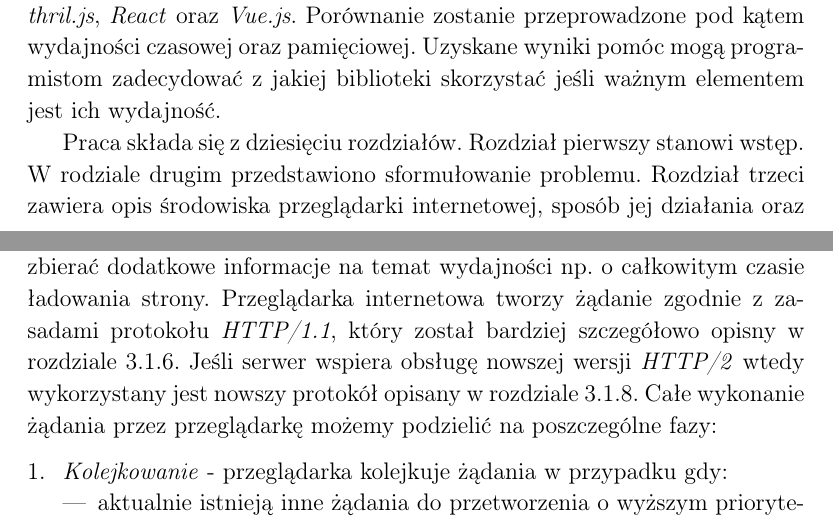
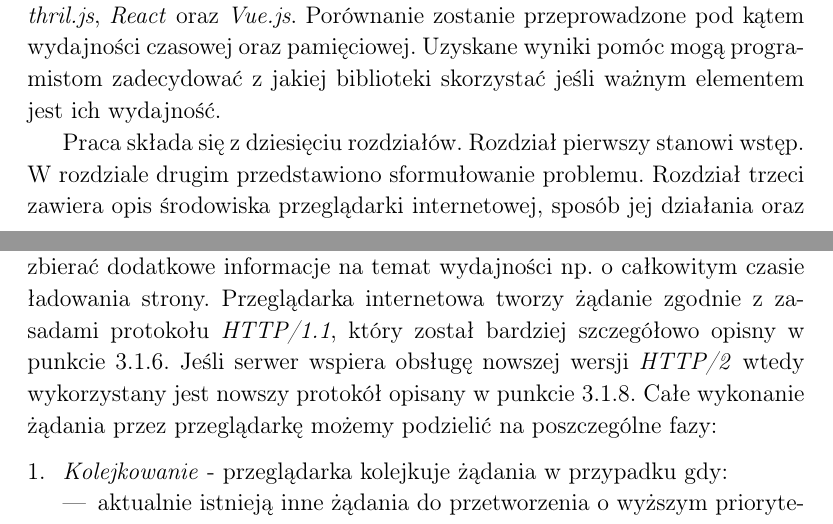
Before and after one commit to sheldarr/palantir, a LaTeX thesis (docs/master-thesis.tex): two parts of pages 6 and 18 of 69, joined at a grey line, cut so that both start at the same text. Compiled offline with pdfLaTeX.

Commit message:
Small ref fix

```diff
--- a/docs/master-thesis.tex
+++ b/docs/master-thesis.tex
@@ -64,7 +64,7 @@ Jedną z mniej popularnych bibliotek jest \emph{mithril.js}. Chwali się on bard
 Celem pracy jest porównanie pięciu platform programistycznych służących do tworzenia aplikacji internetowych. Są to \emph{Angular}, \emph{AngularJS},
 \emph{mithril.js}, \emph{React} oraz \emph{Vue.js}. Porównanie zostanie przeprowadzone pod kątem wydajności czasowej oraz pamięciowej. Uzyskane wyniki pomóc mogą programistom zadecydować z jakiej biblioteki skorzystać jeśli ważnym elementem jest ich wydajność.
 
-Praca składa się z dziesięciu rozdziałów. Rozdział pierwszy stanowi wstęp. W rodziale drugim przedstawiono sformułowanie problemu. Rozdział trzeci zawiera opis środowiska przeglądarki internetowej, sposób jej działania oraz wykorzystywane technologie. W rozdziale czwartym opisano format danych o nazwie \emph{Trace Event Fomat}. Rozdział piąty zawiera opis zbioru narzędzi o nazwie \emph{Chrone DevTools}. Rozdział szósty przedstawia specyfikacje aplikacji pomagających przy badaniach przeprowadzanych w ramach pracy magisterskiej. W rozdziale siódmym znajduje się opis poszczególnych plaform programistycznych oraz implementacji stworzonych za ich pomocą. Rozdział ósmy zawiera przeprowadzone badania oraz osiągniete wyniki. W rozdziale dziewiątym zawarto porównanie wyników oraz wysunięte wnioski. Ostatni, dzięsiaty rozdział stanowi podsumowanie.
+Praca składa się z dziesięciu rozdziałów. Rozdział pierwszy stanowi wstęp. W rozdziale drugim przedstawiono sformułowanie problemu. Rozdział trzeci zawiera opis środowiska przeglądarki internetowej, sposób jej działania oraz wykorzystywane technologie. W rozdziale czwartym opisano format danych o nazwie \emph{Trace Event Fomat}. Rozdział piąty zawiera opis zbioru narzędzi o nazwie \emph{Chrone DevTools}. Rozdział szósty przedstawia specyfikacje aplikacji pomagających przy badaniach przeprowadzanych w ramach pracy magisterskiej. W rozdziale siódmym znajduje się opis poszczególnych plaform programistycznych oraz implementacji stworzonych za ich pomocą. Rozdział ósmy zawiera przeprowadzone badania oraz osiągniete wyniki. W rozdziale dziewiątym zawarto porównanie wyników oraz wysunięte wnioski. Ostatni, dzięsiaty rozdział stanowi podsumowanie.
 
 \section{Specyfikacja problemu}
 
@@ -343,7 +343,7 @@ Przeglądarka pobiera wszystkie elementy za pomocą żądań \emph{HTTP}. Użytk
   \item przeładowanie aktualnej strony internetowej.
 \end{enumerate}
 
-Moment stworzenia pierwszego żądania równoznaczny jest z początkiem ładowania strony internetowej. Od tego momentu przeglądarka może zacząć zbierać dodatkowe informacje na temat wydajności np. o całkowitym czasie ładowania strony. Przeglądarka internetowa tworzy żądanie zgodnie z zasadami protokołu \emph{HTTP/1.1}, który został bardziej szczegółowo opisny w rozdziale \ref{http/1.1}. Jeśli serwer wspiera obsługę nowszej wersji \emph{HTTP/2} wtedy wykorzystany jest nowszy protokół opisany w rozdziale \ref{http/2}. Całe wykonanie żądania przez przeglądarkę możemy podzielić na poszczególne fazy:
+Moment stworzenia pierwszego żądania równoznaczny jest z początkiem ładowania strony internetowej. Od tego momentu przeglądarka może zacząć zbierać dodatkowe informacje na temat wydajności np. o całkowitym czasie ładowania strony. Przeglądarka internetowa tworzy żądanie zgodnie z zasadami protokołu \emph{HTTP/1.1}, który został bardziej szczegółowo opisny w punkcie \ref{http/1.1}. Jeśli serwer wspiera obsługę nowszej wersji \emph{HTTP/2} wtedy wykorzystany jest nowszy protokół opisany w punkcie \ref{http/2}. Całe wykonanie żądania przez przeglądarkę możemy podzielić na poszczególne fazy:
 
 \begin{enumerate}
   \item \emph{Kolejkowanie} - przeglądarka kolejkuje żądania w przypadku gdy:
```
